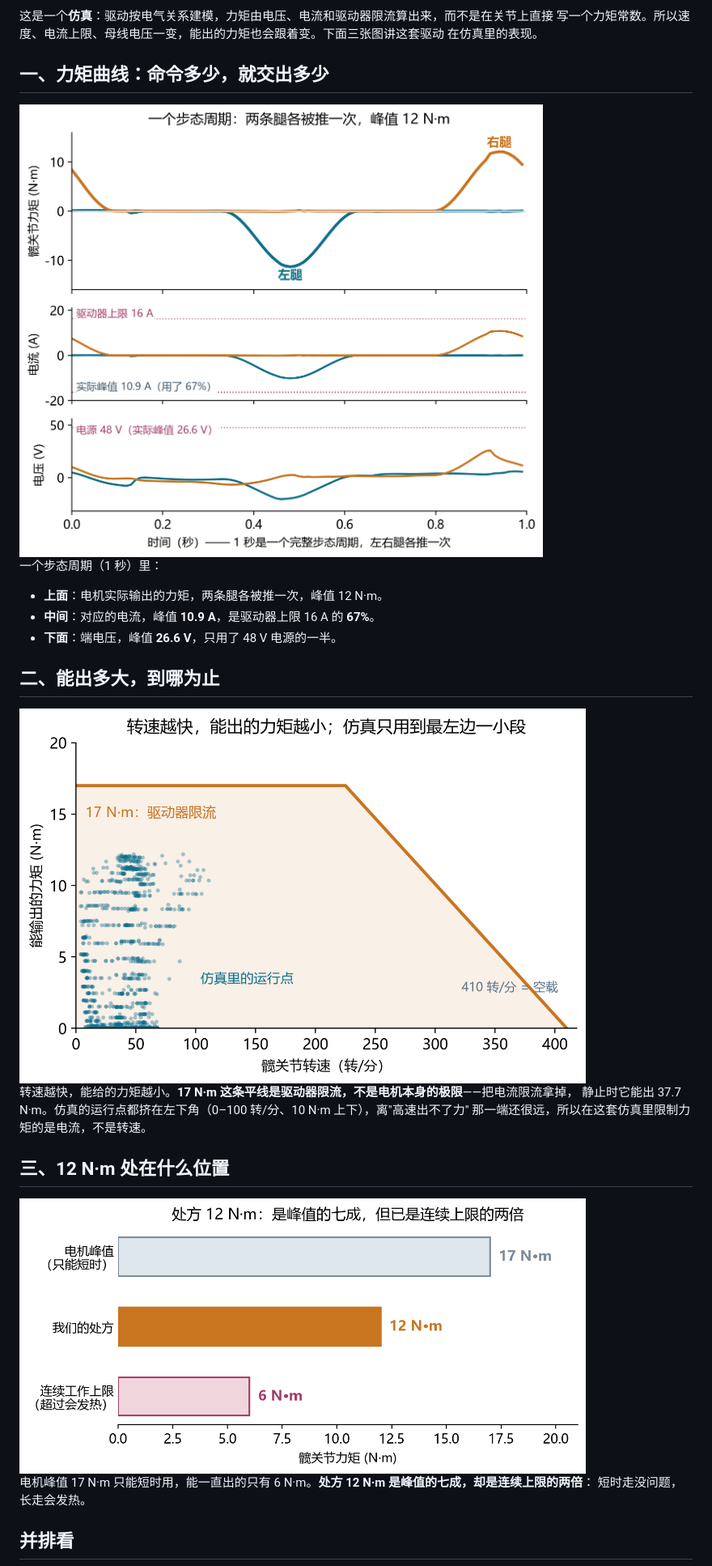
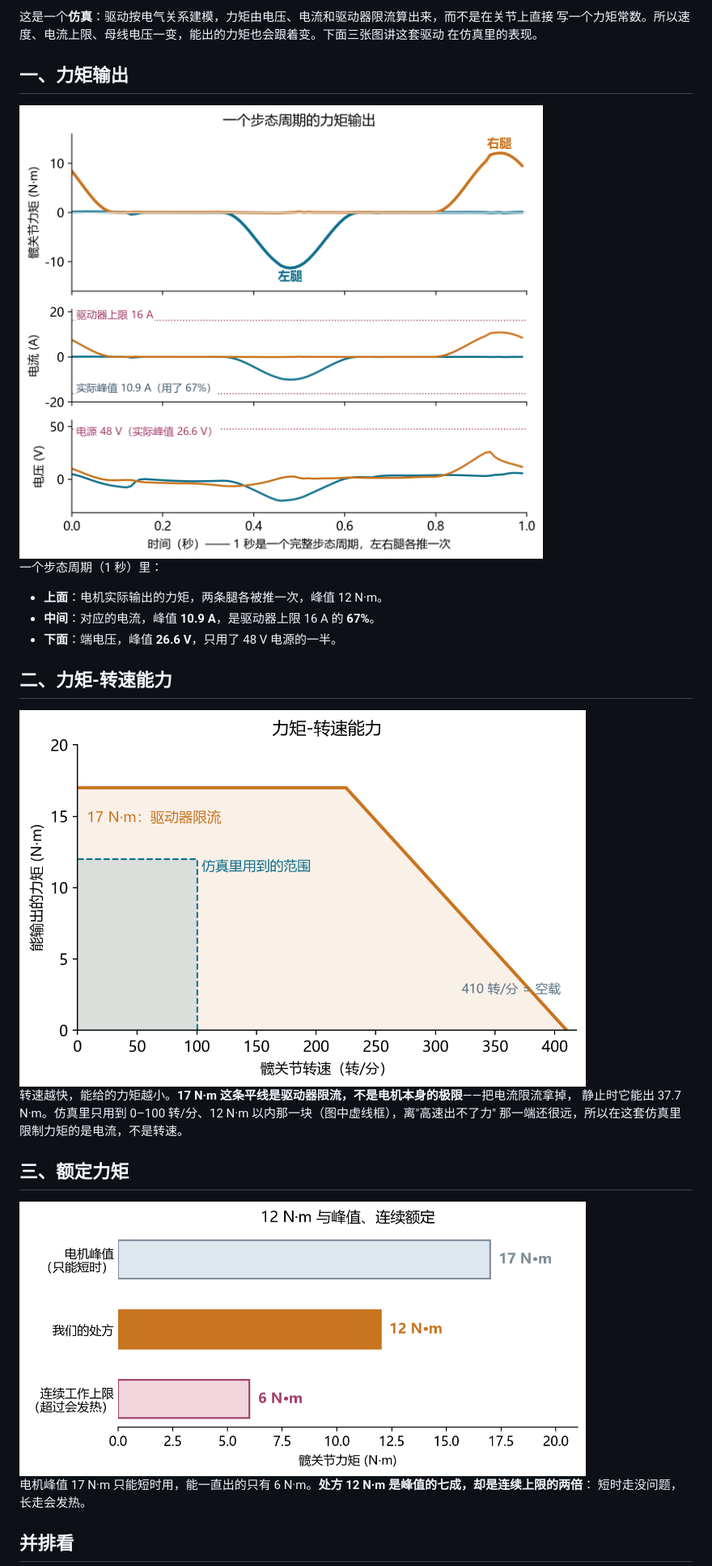
Before and after one commit to benny1232123/myosuite-lin1-exo, a Markdown page: README.md, the part around the change. Shown at 81% size. GitHub-like rendering; pictures changed too: docs/images/tor_curve.png, docs/images/tor_envelope.png, docs/images/tor_rating.png.

Commit message:
docs: 力矩-转速图去掉散点，小标题改成名词
散点太密，看不出东西。改成把仿真实际用到的范围画成一个虚线框（0–100 转/分、12 N·m 以内），
能力曲线仍然是一条，说明只保留两处。

三个小节标题从能出多大，到哪为止这类说法改成名词：力矩输出 / 力矩-转速能力 / 额定力矩；
图题同样改短。

```diff
--- a/README.md
+++ b/README.md
@@ -8,7 +8,7 @@
 写一个力矩常数。所以速度、电流上限、母线电压一变，能出的力矩也会跟着变。下面三张图讲这套驱动
 在仿真里的表现。
 
-## 一、力矩曲线：命令多少，就交出多少
+## 一、力矩输出
 
 <img src="docs/images/tor_curve.png" width="760" alt="一个步态周期的力矩、电流、电压">
 
@@ -18,15 +18,15 @@
 - **中间**：对应的电流，峰值 **10.9 A**，是驱动器上限 16 A 的 **67%**。
 - **下面**：端电压，峰值 **26.6 V**，只用了 48 V 电源的一半。
 
-## 二、能出多大，到哪为止
+## 二、力矩-转速能力
 
 <img src="docs/images/tor_envelope.png" width="700" alt="力矩-转速能力线">
 
 转速越快，能给的力矩越小。**17 N·m 这条平线是驱动器限流，不是电机本身的极限**——把电流限流拿掉，
-静止时它能出 37.7 N·m。仿真的运行点都挤在左下角（0–100 转/分、10 N·m 上下），离"高速出不了力"
+静止时它能出 37.7 N·m。仿真里只用到 0–100 转/分、12 N·m 以内那一块（图中虚线框），离"高速出不了力"
 那一端还很远，所以在这套仿真里限制力矩的是电流，不是转速。
 
-## 三、12 N·m 处在什么位置
+## 三、额定力矩
 
 <img src="docs/images/tor_rating.png" width="700" alt="12 N·m 与电机峰值、连续上限的关系">
 
```
